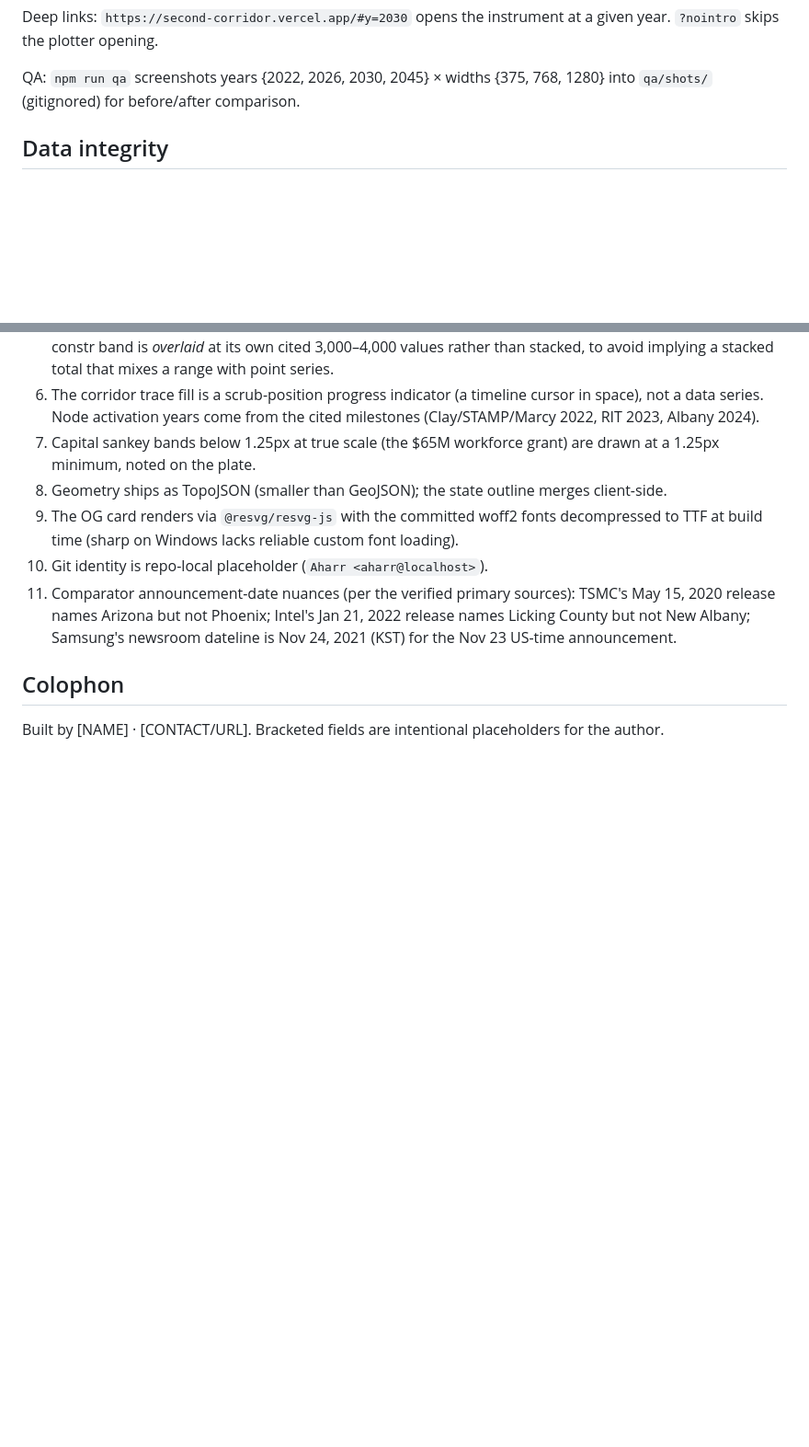
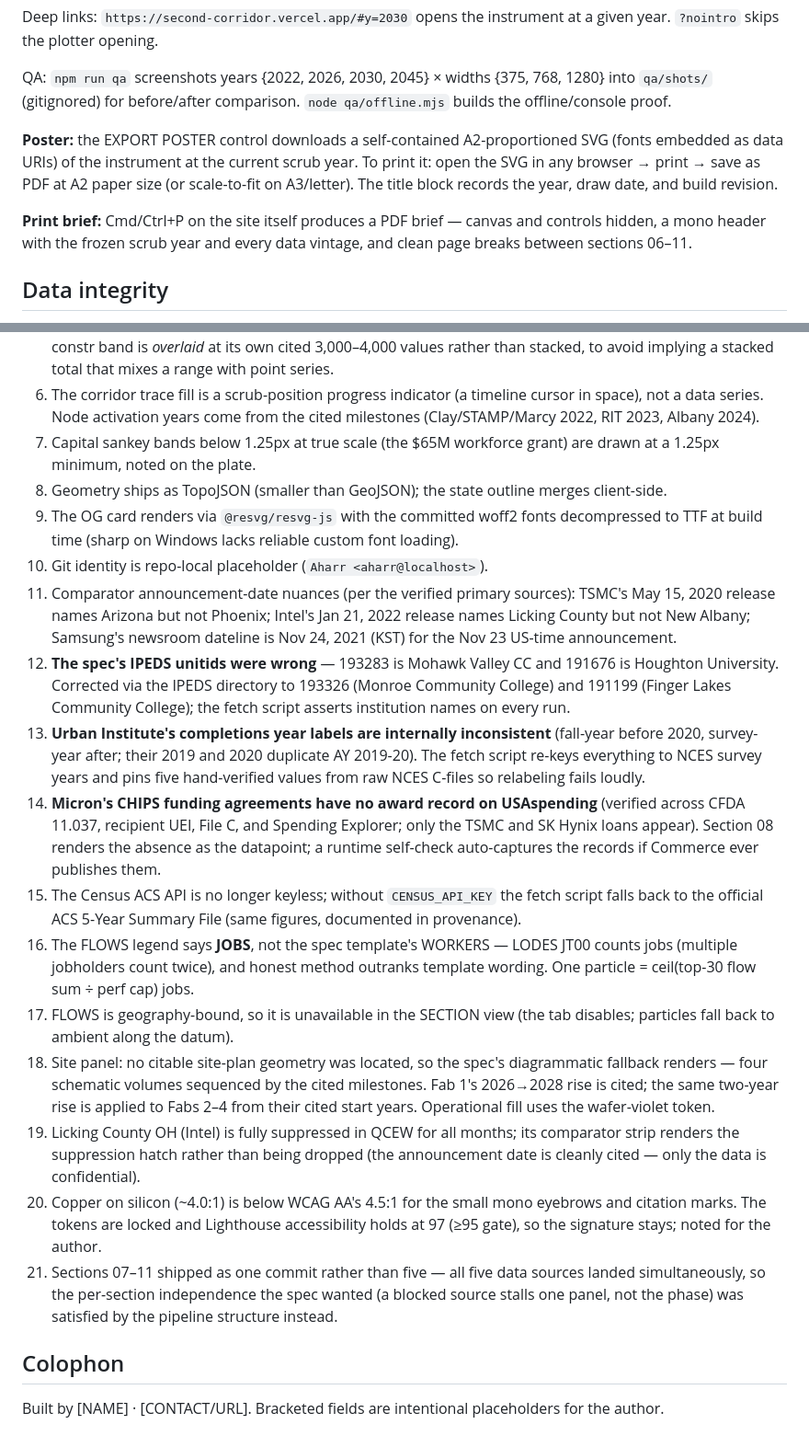
Before and after one commit to dirtnap420/second-corridor, a Markdown page: README.md, 2 parts joined by grey strips. Shown at 92% size. Drawn GitHub-style; blank space fills up the shorter version.

```diff
--- a/README.md
+++ b/README.md
@@ -50,6 +58,17 @@ a given year. `?nointro` skips the plotter opening.
 
 QA: `npm run qa` screenshots years {2022, 2026, 2030, 2045} × widths
 {375, 768, 1280} into `qa/shots/` (gitignored) for before/after comparison.
+`node qa/offline.mjs` builds the offline/console proof.
+
+**Poster:** the EXPORT POSTER control downloads a self-contained
+A2-proportioned SVG (fonts embedded as data URIs) of the instrument at the
+current scrub year. To print it: open the SVG in any browser → print → save
+as PDF at A2 paper size (or scale-to-fit on A3/letter). The title block
+records the year, draw date, and build revision.
+
+**Print brief:** Cmd/Ctrl+P on the site itself produces a PDF brief — canvas
+and controls hidden, a mono header with the frozen scrub year and every data
+vintage, and clean page breaks between sections 06–11.
 
 ## Data integrity
 
@@ -155,6 +174,46 @@ objects inside `public/data/*.json` and in the on-page Sources list.
     TSMC's May 15, 2020 release names Arizona but not Phoenix; Intel's Jan 21,
     2022 release names Licking County but not New Albany; Samsung's newsroom
     dateline is Nov 24, 2021 (KST) for the Nov 23 US-time announcement.
+12. **The spec's IPEDS unitids were wrong** — 193283 is Mohawk Valley CC and
+    191676 is Houghton University. Corrected via the IPEDS directory to
+    193326 (Monroe Community College) and 191199 (Finger Lakes Community
+    College); the fetch script asserts institution names on every run.
+13. **Urban Institute's completions year labels are internally inconsistent**
+    (fall-year before 2020, survey-year after; their 2019 and 2020 duplicate
+    AY 2019-20). The fetch script re-keys everything to NCES survey years and
+    pins five hand-verified values from raw NCES C-files so relabeling fails
+    loudly.
+14. **Micron's CHIPS funding agreements have no award record on USAspending**
+    (verified across CFDA 11.037, recipient UEI, File C, and Spending
+    Explorer; only the TSMC and SK Hynix loans appear). Section 08 renders
+    the absence as the datapoint; a runtime self-check auto-captures the
+    records if Commerce ever publishes them.
+15. The Census ACS API is no longer keyless; without `CENSUS_API_KEY` the
+    fetch script falls back to the official ACS 5-Year Summary File (same
+    figures, documented in provenance).
+16. The FLOWS legend says **JOBS**, not the spec template's WORKERS — LODES
+    JT00 counts jobs (multiple jobholders count twice), and honest method
+    outranks template wording. One particle = ceil(top-30 flow sum ÷
+    perf cap) jobs.
+17. FLOWS is geography-bound, so it is unavailable in the SECTION view
+    (the tab disables; particles fall back to ambient along the datum).
+18. Site panel: no citable site-plan geometry was located, so the spec's
+    diagrammatic fallback renders — four schematic volumes sequenced by the
+    cited milestones. Fab 1's 2026→2028 rise is cited; the same two-year
+    rise is applied to Fabs 2–4 from their cited start years. Operational
+    fill uses the wafer-violet token.
+19. Licking County OH (Intel) is fully suppressed in QCEW for all months;
+    its comparator strip renders the suppression hatch rather than being
+    dropped (the announcement date is cleanly cited — only the data is
+    confidential).
+20. Copper on silicon (~4.0:1) is below WCAG AA's 4.5:1 for the small mono
+    eyebrows and citation marks. The tokens are locked and Lighthouse
+    accessibility holds at 97 (≥95 gate), so the signature stays; noted for
+    the author.
+21. Sections 07–11 shipped as one commit rather than five — all five data
+    sources landed simultaneously, so the per-section independence the spec
+    wanted (a blocked source stalls one panel, not the phase) was satisfied
+    by the pipeline structure instead.
 
 ## Colophon
 
```
Also changed, not shown: other parts of README.md (+9 -1 lines), docs/hero.png (added), 4 other files.
